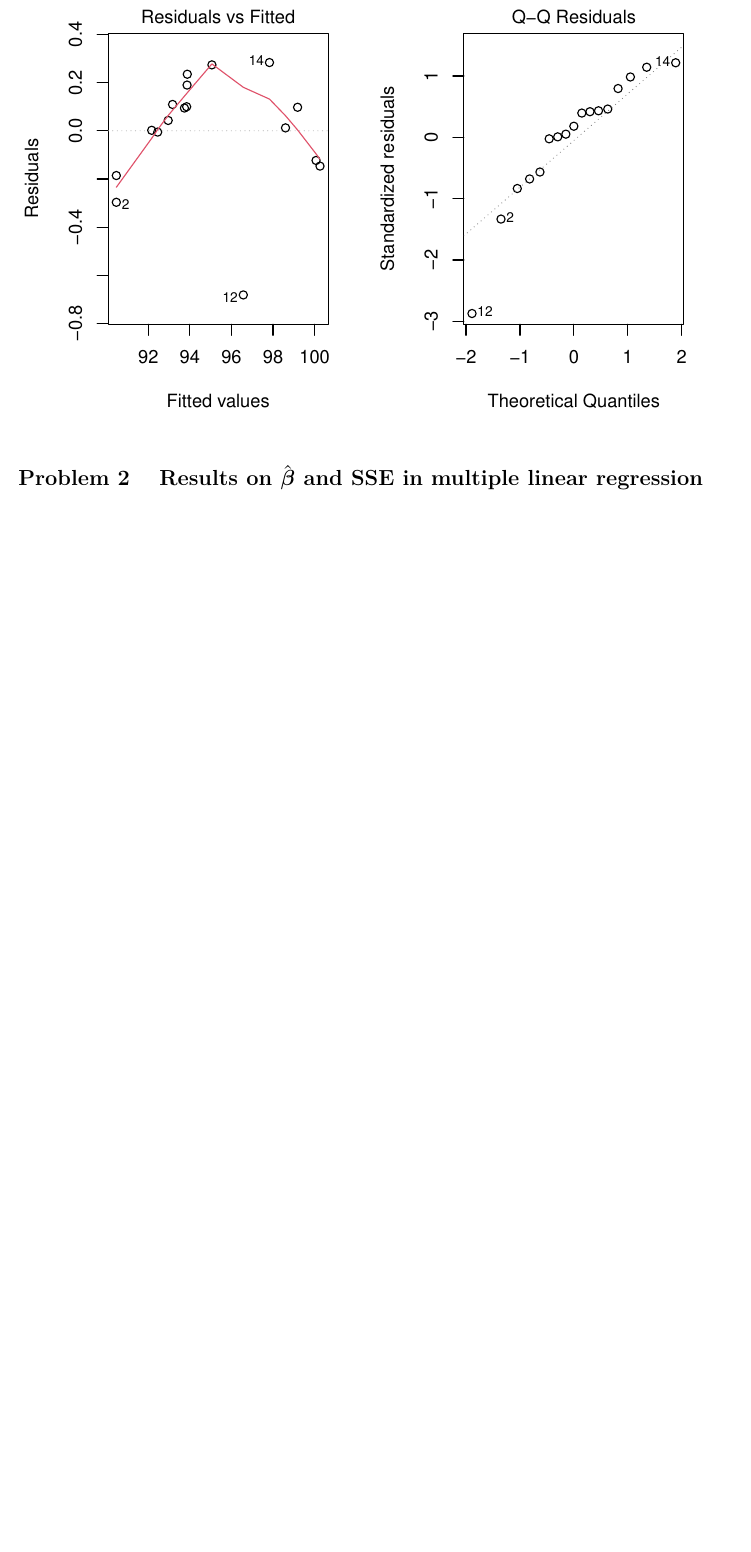
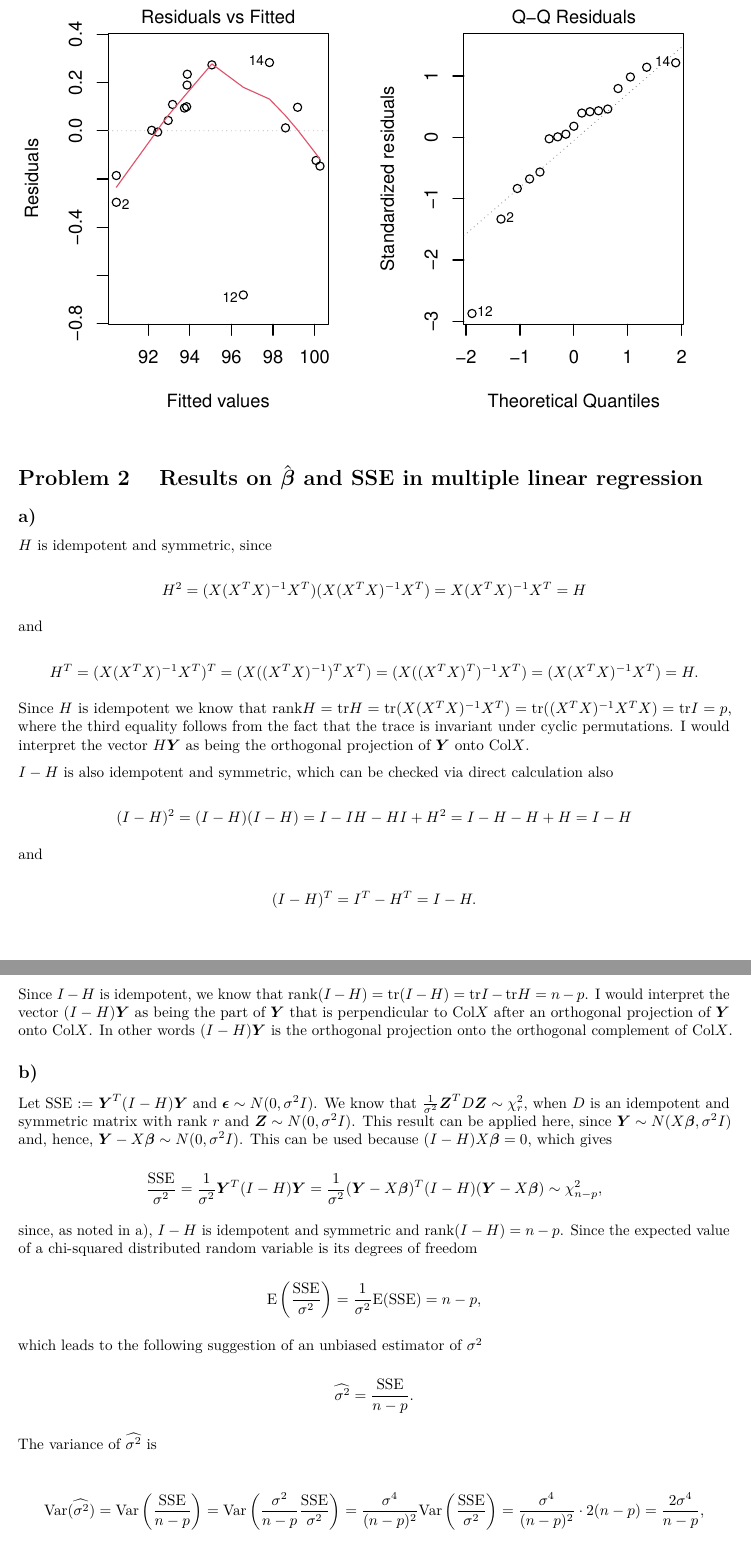
Before and after one commit to alexaoh/linstat, an R Markdown document (Exercise5/Exercise5.Rmd): part of page 5 of 5 before the commit and two parts of pages 7 and 8 of 8 after it, the two joined at a grey line, cut so that both start at the same text, the shorter picture padded with empty space. Rendered offline with R 4.5, knitr and Pandoc, then LaTeX, with nearby package versions; some code elsewhere in the file could not run offline.

Commit message:
Completed Recommended Ex 5 (week 7).

````diff
--- a/Exercise5/Exercise5.Rmd
+++ b/Exercise5/Exercise5.Rmd
@@ -83,3 +89,57 @@ plot(lm1, which = c(1, 2))
 ```
 
 # Problem 2 \hspace{3mm} Results on $\hat{\boldsymbol{\beta}}$ and SSE in multiple linear regression
+
+## a)
+
+$H$ is idempotent and symmetric, since
+
+$$
+H^2 = (X(X^TX)^{-1}X^T)(X(X^TX)^{-1}X^T) = X(X^TX)^{-1}X^T = H
+$$
+
+and
+
+$$
+H^T = (X(X^TX)^{-1}X^T)^T = (X((X^TX)^{-1})^TX^T) = (X((X^TX)^T)^{-1}X^T) = (X(X^TX)^{-1}X^T) = H.
+$$
+
+Since $H$ is idempotent we know that $\text{rank}H = \text{tr}H = \text{tr}(X(X^TX)^{-1}X^T) = \text{tr}((X^TX)^{-1}X^TX) = \text{tr}I = p$, where the third equality follows from the fact that the trace is invariant under cyclic permutations. I would interpret the vector $H\boldsymbol{Y}$ as being the orthogonal projection of $\boldsymbol{Y}$ onto $\text{Col}X$.
+
+$I- H$ is also idempotent and symmetric, which can be checked via direct calculation also
+
+$$
+(I- H)^2 = (I - H)(I- H) = I - IH - HI + H^2 = I - H - H + H = I - H
+$$
+
+and
+
+$$
+(I- H)^T = I^T - H^T = I - H.
+$$
+Since $I-H$ is idempotent, we know that $\text{rank}(I-H) = \text{tr}(I-H) = \text{tr}I - \text{tr}H = n - p$. I would interpret the vector $(I-H)\boldsymbol{Y}$ as being the part of $\boldsymbol{Y}$ that is perpendicular to $\text{Col}X$ after an orthogonal projection of $\boldsymbol{Y}$ onto $\text{Col}X$. In other words $(I-H)\boldsymbol{Y}$ is the orthogonal projection onto the orthogonal complement of $\text{Col}X$.
+
+## b)
+
+Let SSE := $\boldsymbol{Y}^T(I-H)\boldsymbol{Y}$ and $\boldsymbol{\epsilon} \sim N(0, \sigma^2I)$. We know that $\frac{1}{\sigma^2}\boldsymbol{Z}^TD\boldsymbol{Z} \sim \chi_r^2$, when $D$ is an idempotent and symmetric matrix with rank $r$ and $\boldsymbol{Z} \sim N(0, \sigma^2I)$. This result can be applied here, since $\boldsymbol{Y} \sim N(X\boldsymbol{\beta}, \sigma^2I)$ and, hence, $\boldsymbol{Y} - X\boldsymbol{\beta} \sim N(0, \sigma^2I)$. This can be used because $(I-H)X\boldsymbol{\beta} = 0$, which gives
+
+$$
+\frac{\text{SSE}}{\sigma^2} = \frac{1}{\sigma^2}\boldsymbol{Y}^T(I-H)\boldsymbol{Y} = \frac{1}{\sigma^2}(\boldsymbol{Y}-X\boldsymbol{\beta})^T(I-H)(\boldsymbol{Y}-X\boldsymbol{\beta}) \sim \chi_{n-p}^2,
+$$
+
+since, as noted in a), $I-H$ is idempotent and symmetric and $\text{rank}(I-H) = n - p$. Since the expected value of a chi-squared distributed random variable is its degrees of freedom
+
+$$
+\text{E}\left(\frac{\text{SSE}}{\sigma^2}\right) = \frac{1}{\sigma^2}\text{E}(\text{SSE}) = n-p,
+$$
+
+which leads to the following suggestion of an unbiased estimator of $\sigma^2$
+
+$$
+\widehat{\sigma^2} = \frac{\text{SSE}}{n-p}.
+$$
+
+The variance of $\widehat{\sigma^2}$ is
+
+$$
+\text{Var}(\widehat{\sigma^2}) = \text{Var}\left(\frac{\text{SSE}}{n-p}\right) = \text{Var}\left(\frac{\sigma^2}{n-p}\frac{\text{SSE}}{\sigma^2}\right) = \frac{\sigma^4}{(n-p)^2}\text{Var}\left(\frac{\text{SSE}}{\sigma^2}\right) = \frac{\sigma^4}{(n-p)^2} \cdot 2 (n-p) = \frac{2\sigma^4}{n-p},
````
Also changed, not shown: Exercise5/Exercise5.pdf (added), Exercise5/Exercise5.Rmd (21 more changed lines).
